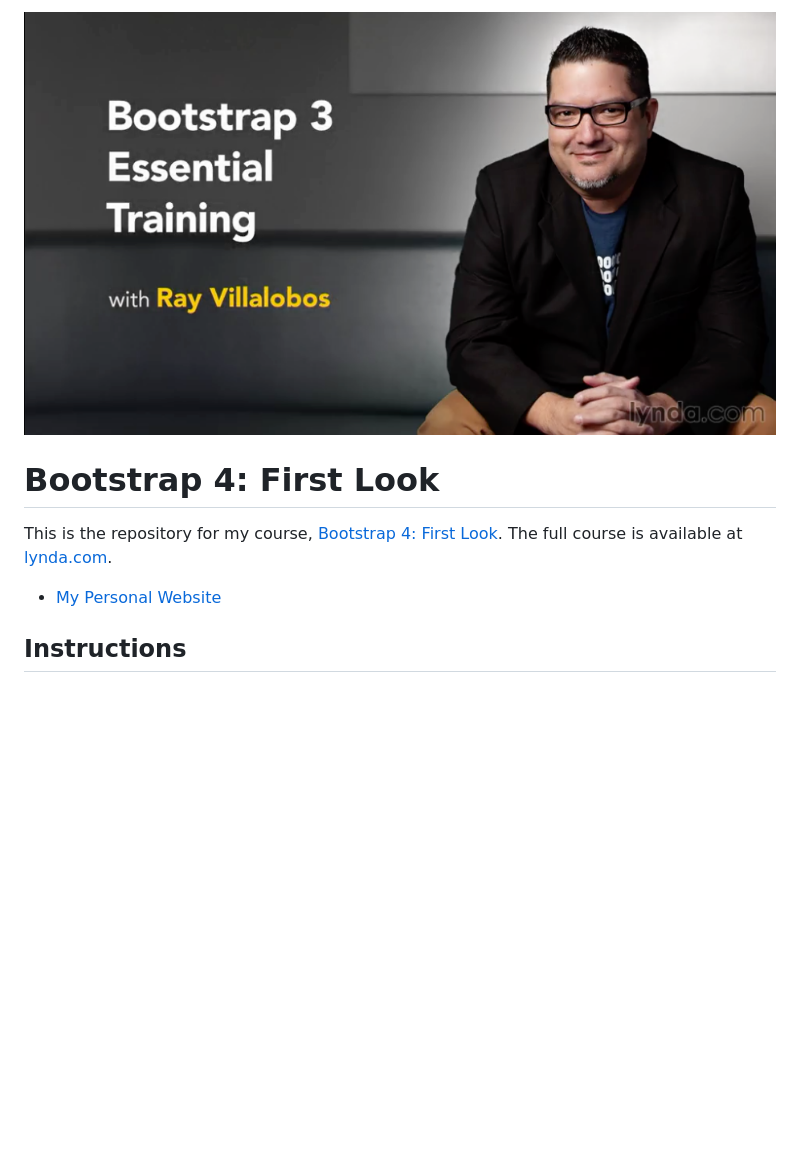
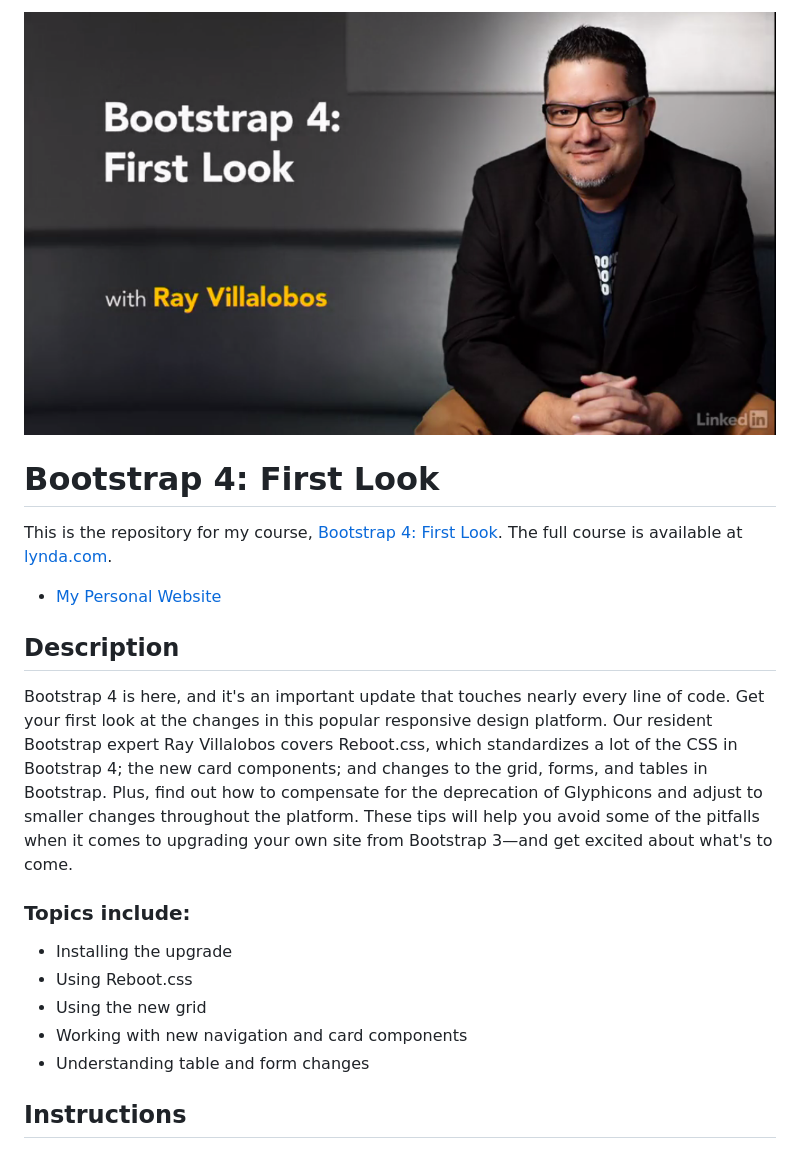
Before and after one commit to planetoftheweb/boot4_firstlook, a Markdown page: README.md, the part around the change printed below. GitHub-like rendering; pictures changed too: hero.png; blank space fills up the shorter version.

```diff
--- a/README.md
+++ b/README.md
@@ -5,5 +5,14 @@ This is the repository for my course, [Bootstrap 4: First Look](). The full cour
 - [My Personal Website](http://raybo.org)
 
+## Description
+Bootstrap 4 is here, and it's an important update that touches nearly every line of code. Get your first look at the changes in this popular responsive design platform. Our resident Bootstrap expert Ray Villalobos covers Reboot.css, which standardizes a lot of the CSS in Bootstrap 4; the new card components; and changes to the grid, forms, and tables in Bootstrap. Plus, find out how to compensate for the deprecation of Glyphicons and adjust to smaller changes throughout the platform. These tips will help you avoid some of the pitfalls when it comes to upgrading your own site from Bootstrap 3—and get excited about what's to come.
+
+### Topics include:
+- Installing the upgrade
+- Using Reboot.css
+- Using the new grid
+- Working with new navigation and card components
+- Understanding table and form changes
 
 ## Instructions
 This repository has branches for each of the videos in the course. You can use the branch pop up menu in github to switch to a specific branch and take a look at the course at that stage. Or you can simply add `/tree/BRANCH_NAME` to the URL to go to the branch you want to peek at.
```
Also changed, not shown: other parts of README.md (+2 -2 lines).
